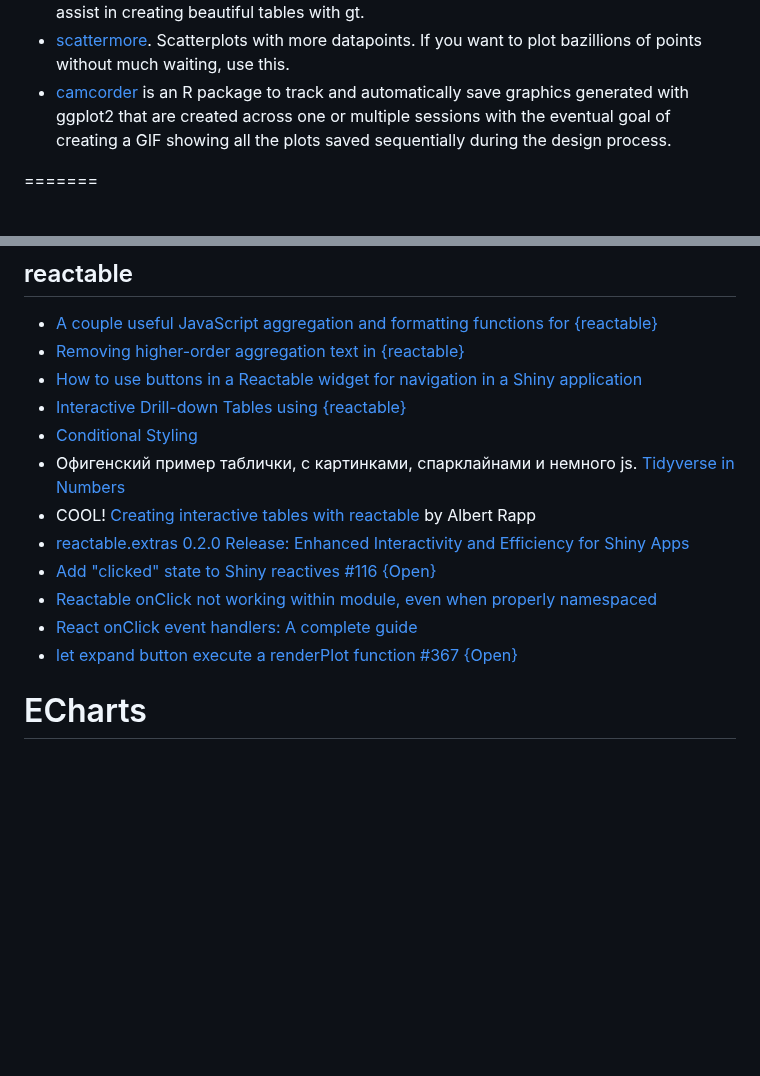
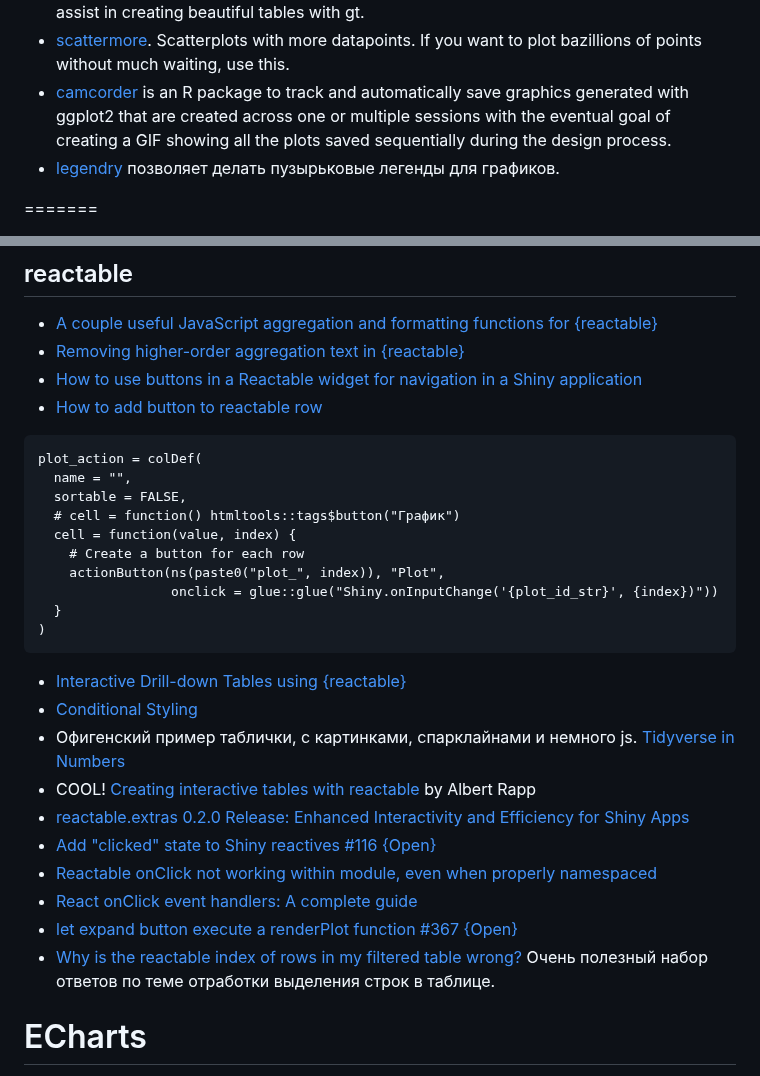
Before and after one commit to iMissile/Self.Writing, a Markdown page: Notes/DS_R_ggplot_ans_viz.md, 2 parts joined by grey strips. Rendered like a GitHub page; blank space fills up the shorter version.

Commit message:
[wip] новые ссылки

````diff
--- a/Notes/DS_R_ggplot_ans_viz.md
+++ b/Notes/DS_R_ggplot_ans_viz.md
@@ -483,6 +483,7 @@ storeLabeller <- function(string) {
 - COOL! [gtExtras](https://jthomasmock.github.io/gtExtras/index.html). The goal of gtExtras is to provide some additional helper functions to assist in creating beautiful tables with gt.
 - [scattermore](https://exaexa.github.io/scattermore/index.html). Scatterplots with more datapoints. If you want to plot bazillions of points without much waiting, use this.
 - [camcorder](https://thebioengineer.github.io/camcorder/) is an R package to track and automatically save graphics generated with ggplot2 that are created across one or multiple sessions with the eventual goal of creating a GIF showing all the plots saved sequentially during the design process.
+- [legendry](https://teunbrand.github.io/legendry/) позволяет делать пузырьковые легенды для графиков.
 
 =======
 - COOL! Как эффективно применить `ggfx` [Better data communication with {ggplot2}, part 2](https://giulia-ruggeri.medium.com/better-data-communication-with-ggplot2-part-2-615a5180ccb)
@@ -723,6 +724,19 @@ gtcars |>
 - [A couple useful JavaScript aggregation and formatting functions for {reactable}](https://www.zajichekstats.com/post/reactable-javascript/)
 - [Removing higher-order aggregation text in {reactable}](https://www.zajichekstats.com/post/quickly-removing-higher-order-aggregation-text-in-reactable/)
 - [How to use buttons in a Reactable widget for navigation in a Shiny application](https://discindo.org/post/reactable-buttons/)
+- [How to add button to reactable row](https://glin.github.io/reactable/articles/examples.html#custom-action)
+```
+plot_action = colDef(
+  name = "",
+  sortable = FALSE,
+  # cell = function() htmltools::tags$button("График")
+  cell = function(value, index) {
+    # Create a button for each row
+    actionButton(ns(paste0("plot_", index)), "Plot",
+                 onclick = glue::glue("Shiny.onInputChange('{plot_id_str}', {index})"))
+  }
+)
+```
 - [Interactive Drill-down Tables using {reactable}](https://rpubs.com/StevenDuttRoss/flextable2)
 - [Conditional Styling](https://glin.github.io/reactable/articles/conditional-styling.html)
 - Офигенский пример таблички, с картинками, спарклайнами и немного js. [Tidyverse in Numbers](https://szymanskir.quarto.pub/tidyverse_in_numbers/)
@@ -732,6 +746,7 @@ gtcars |>
 - [Reactable onClick not working within module, even when properly namespaced](https://forum.posit.co/t/reactable-onclick-not-working-within-module-even-when-properly-namespaced/177864)
 - [React onClick event handlers: A complete guide](https://blog.logrocket.com/react-onclick-event-handlers-guide/)
 - [let expand button execute a renderPlot function #367 {Open}](https://github.com/glin/reactable/issues/367)
+- [Why is the reactable index of rows in my filtered table wrong?](https://stackoverflow.com/questions/76862055/why-is-the-reactable-index-of-rows-in-my-filtered-table-wrong) Очень полезный набор ответов по теме отработки выделения строк в таблице.
 
 # ECharts
 - [Форматирование меток осей](https://echarts.apache.org/en/option.html#xAxis.axisLabel.formatter)
````
Also changed, not shown: Notes/python_lang.md (+6 -0 lines), 1 other file.
